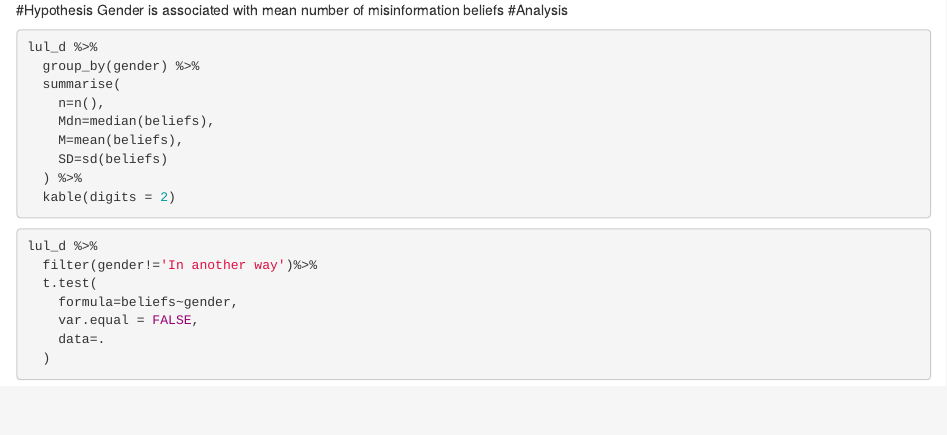
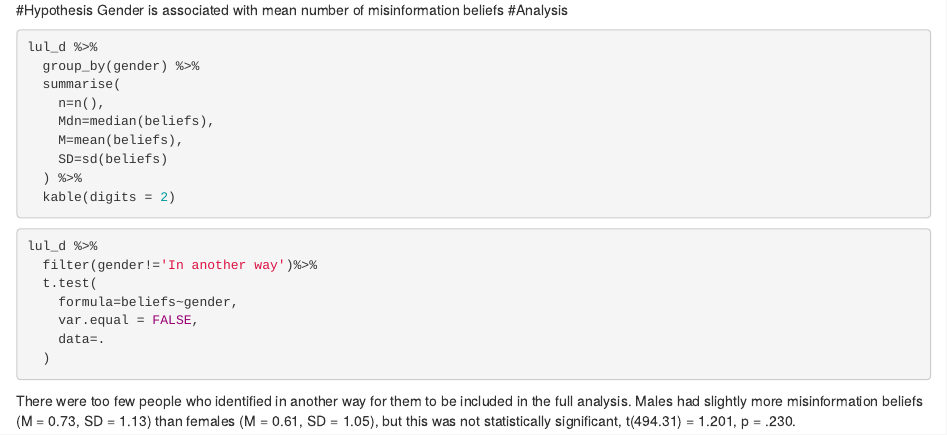
Before and after one commit to OlgaV86/seminar-2, an R Markdown document (Seminar_2.rmd): the page in a window 1100 px wide, from 1040 px down. Rendered offline with R 4.5, knitr and Pandoc, with nearby package versions; the code chunks are not run, so their results and figures are left out.

Commit message:
Final conclusion

````diff
--- a/Seminar_2.rmd
+++ b/Seminar_2.rmd
@@ -83,3 +83,4 @@ lul_d %>%
     data=.
   )
 ```
+There were too few people who identified in another way for them to be included in the full analysis. Males had slightly more misinformation beliefs (M = 0.73, SD = 1.13) than females (M = 0.61, SD = 1.05), but this was not statistically significant, t(494.31) = 1.201, p = .230.
````
